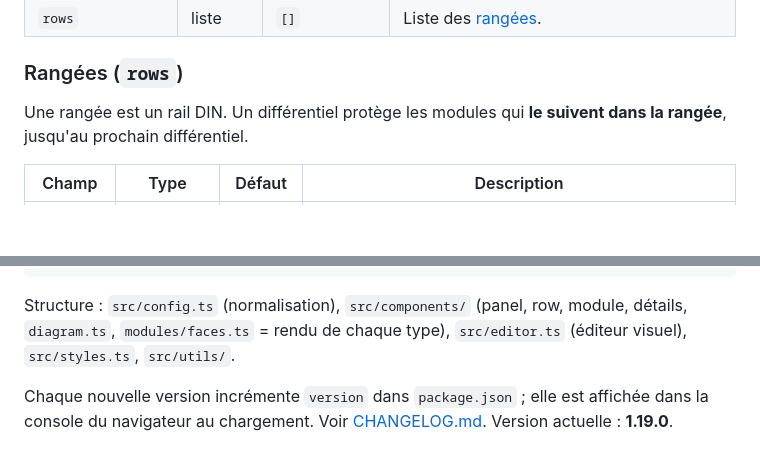
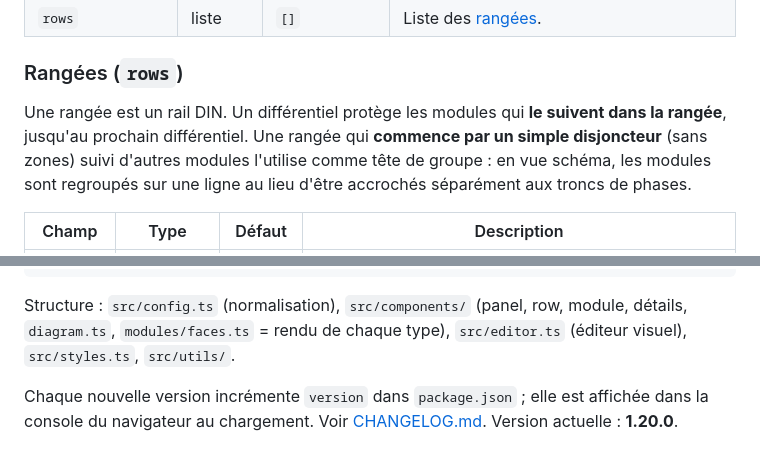
Before and after one commit to freddye83/din-panel-card, a Markdown page: README.md, 2 parts joined by grey strips. GitHub-like rendering; blank space fills up the shorter version.

```diff
--- a/README.md
+++ b/README.md
@@ -360,7 +360,7 @@ Les clés de phases sont `l1`, `l2`, `l3` (casse indifférente). Les valeurs de
 
 ### Rangées (`rows`)
 
-Une rangée est un rail DIN. Un différentiel protège les modules qui **le suivent dans la rangée**, jusqu'au prochain différentiel.
+Une rangée est un rail DIN. Un différentiel protège les modules qui **le suivent dans la rangée**, jusqu'au prochain différentiel. Une rangée qui **commence par un simple disjoncteur** (sans zones) suivi d'autres modules l'utilise comme tête de groupe : en vue schéma, les modules sont regroupés sur une ligne au lieu d'être accrochés séparément aux troncs de phases.
 
 | Champ | Type | Défaut | Description |
 |---|---|---|---|
@@ -472,4 +472,4 @@ npm run regress   # assertions de non-régression jsdom (schéma, vue mémorisé
 
 Structure : `src/config.ts` (normalisation), `src/components/` (panel, row, module, détails, `diagram.ts`, `modules/faces.ts` = rendu de chaque type), `src/editor.ts` (éditeur visuel), `src/styles.ts`, `src/utils/`.
 
-Chaque nouvelle version incrémente `version` dans `package.json` ; elle est affichée dans la console du navigateur au chargement. Voir [CHANGELOG.md](CHANGELOG.md). Version actuelle : **1.19.0**.
+Chaque nouvelle version incrémente `version` dans `package.json` ; elle est affichée dans la console du navigateur au chargement. Voir [CHANGELOG.md](CHANGELOG.md). Version actuelle : **1.20.0**.
```
Also changed, not shown: other parts of README.md (+2 -2 lines), CHANGELOG.md (+4 -0 lines), CLAUDE.md (+2 -2 lines), docs/vue-schema.png, 9 other files.
